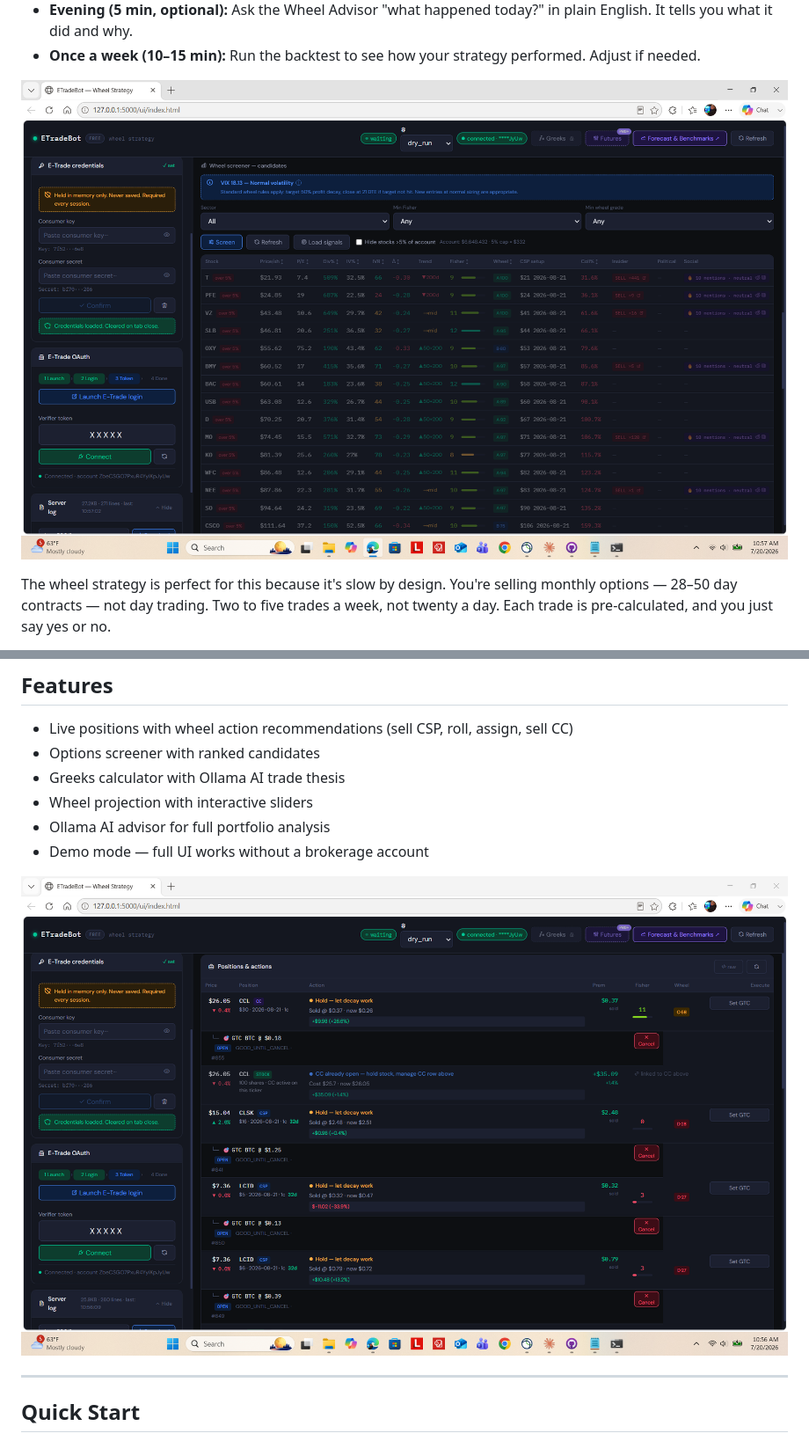
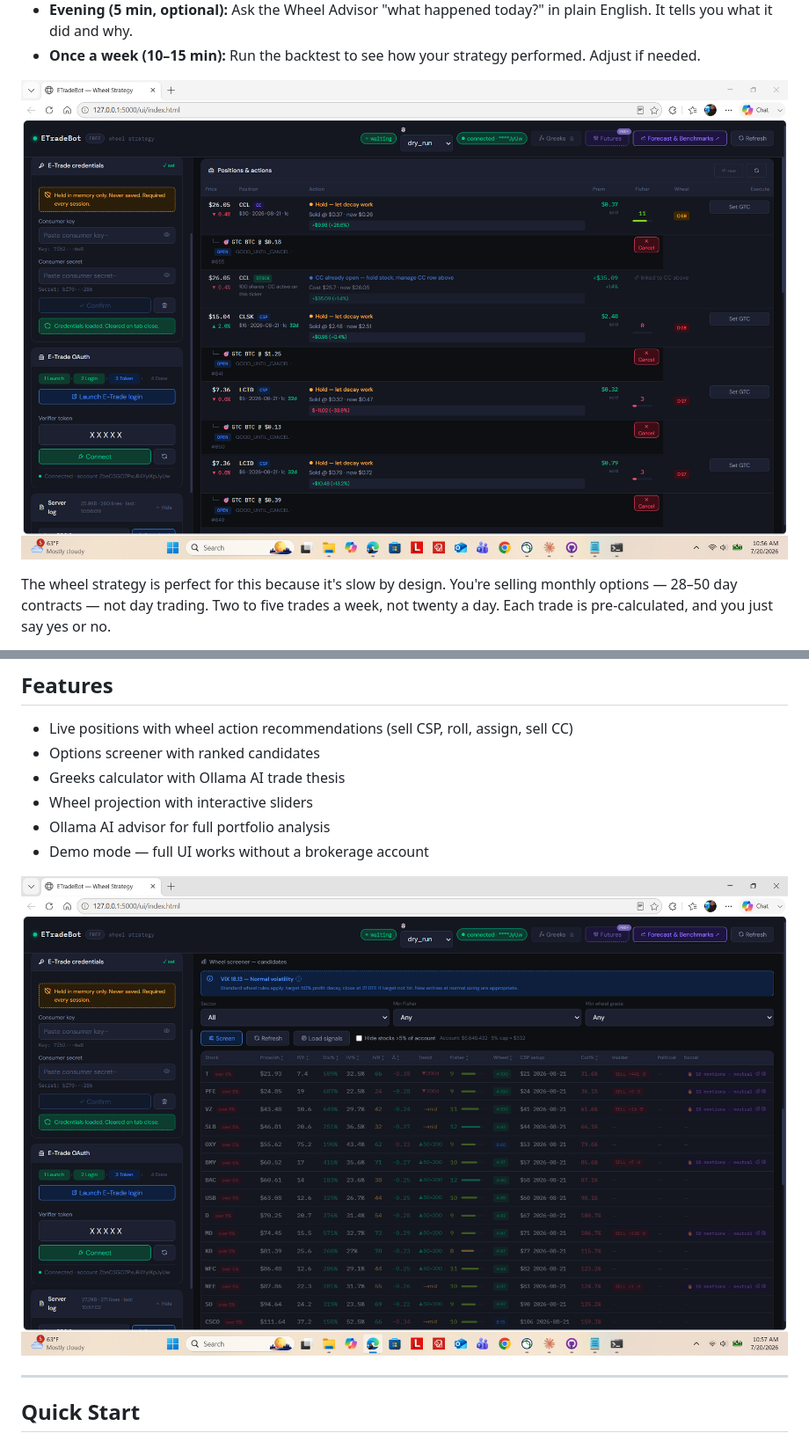
Before and after one commit to hhramos/etradebot-wheel, a Markdown page: README.md, 2 parts joined by grey strips. Shown at 88% size. GitHub-like rendering.

Commit message:
Swap positions of dashboard and screener images
Updated screenshots in the README to better reflect the current UI.

```diff
--- a/README.md
+++ b/README.md
@@ -48,7 +48,7 @@ The ETradeBot way: you spend 10–15 minutes in the morning setting your net, th
 - **Evening (5 min, optional):** Ask the Wheel Advisor "what happened today?" in plain English. It tells you what it did and why.
 - **Once a week (10–15 min):** Run the backtest to see how your strategy performed. Adjust if needed.
 
-![Screener results](screenshots/Wheel%20Screener%20results.png)
+![Main dashboard overview](screenshots/Wheel%20Main%20Dashboard%20Overview.png)
 
 The wheel strategy is perfect for this because it's slow by design. You're selling monthly options — 28–50 day contracts — not day trading. Two to five trades a week, not twenty a day. Each trade is pre-calculated, and you just say yes or no.
 
@@ -71,7 +71,7 @@ The wheel strategy is perfect for this because it's slow by design. You're selli
 - Ollama AI advisor for full portfolio analysis
 - Demo mode — full UI works without a brokerage account
 
-![Main dashboard overview](screenshots/Wheel%20Main%20Dashboard%20Overview.png)
+![Screener results](screenshots/Wheel%20Screener%20results.png)
 
 ---
 
```
